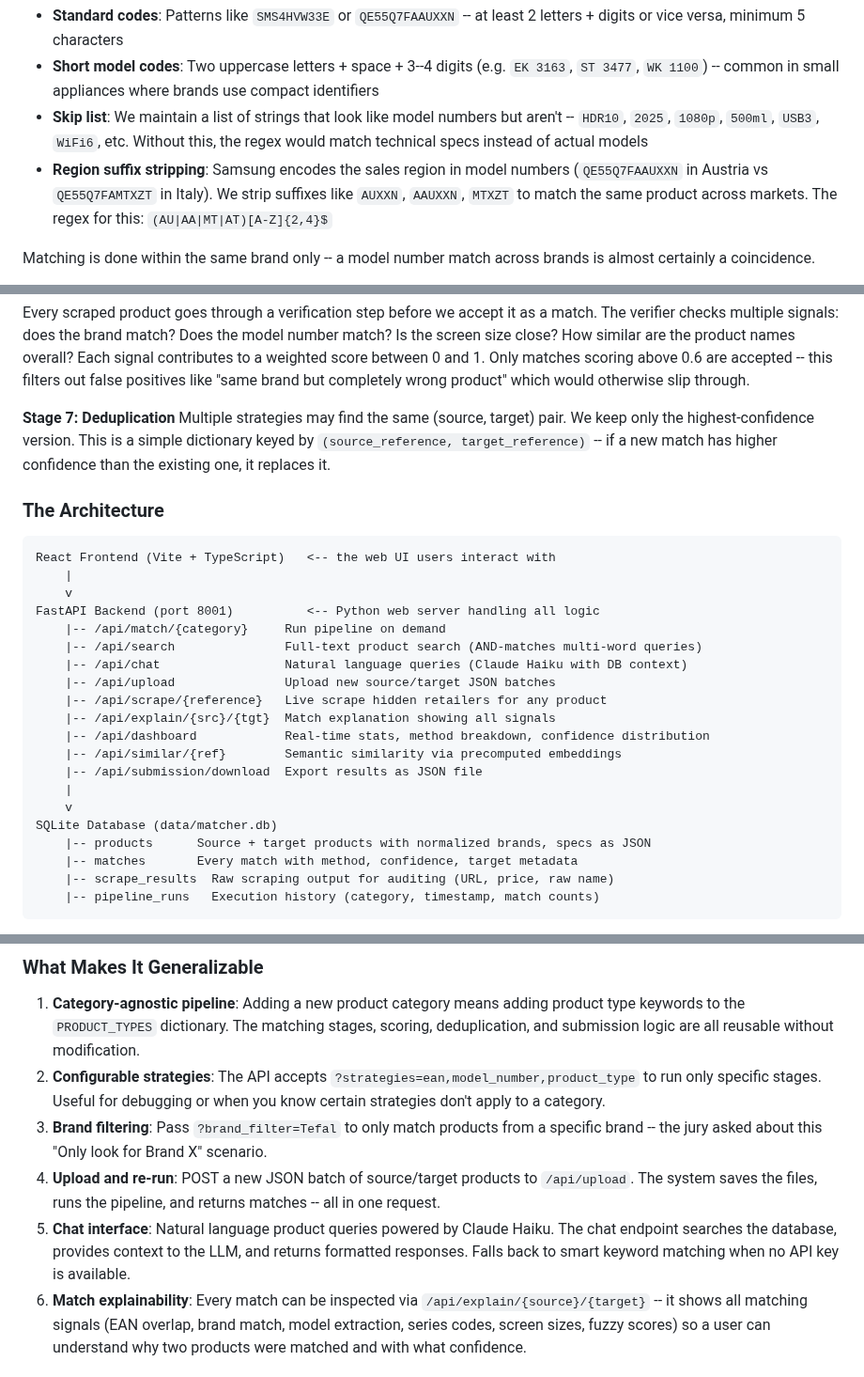
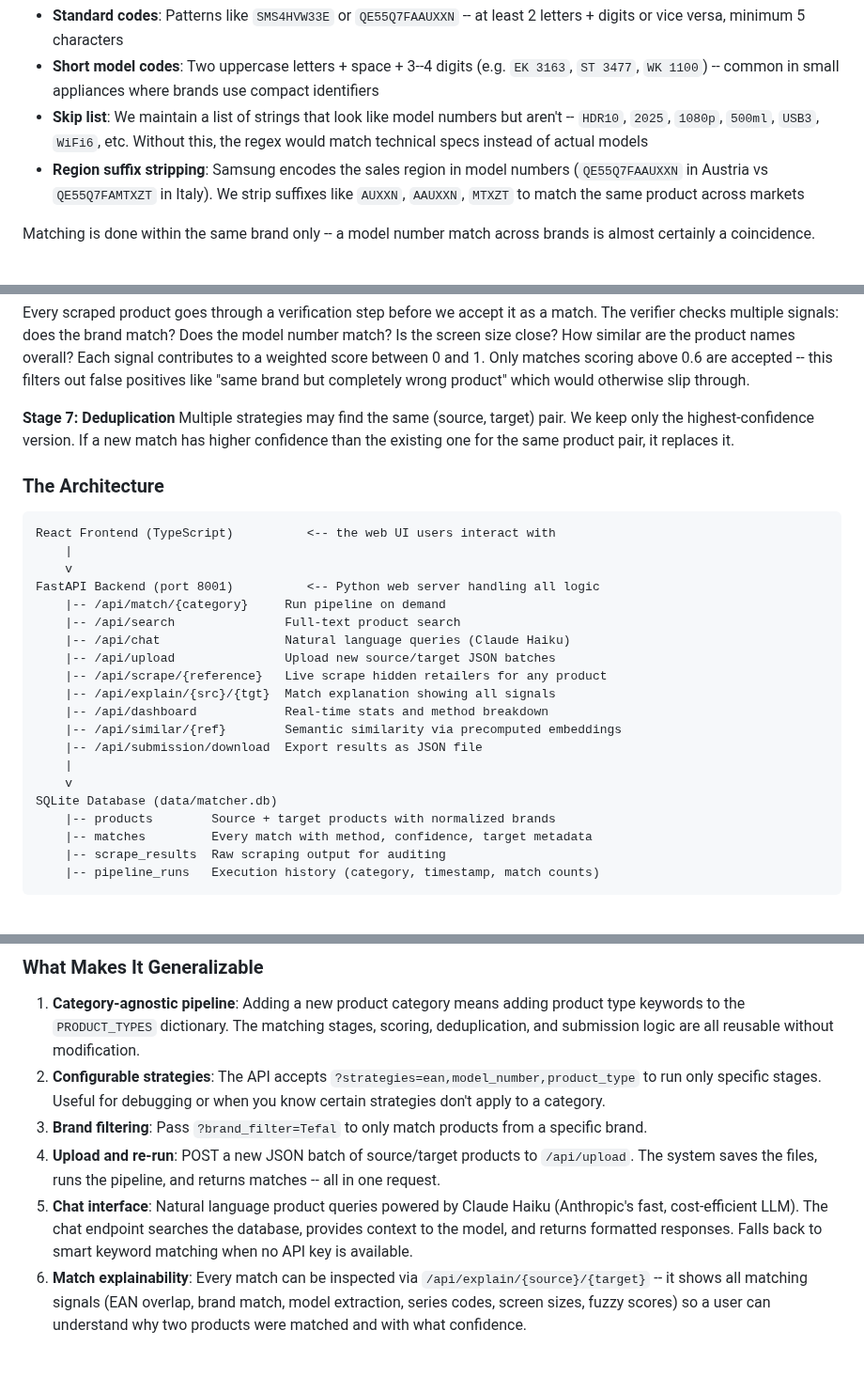
Before and after one commit to dzziyana/Zenline-Project, a Markdown page: PITCH.md, 3 parts joined by grey strips. Shown at 94% size. Drawn GitHub-style.

Commit message:
Consolidate pitch and demo script into PITCH.md

````diff
--- a/PITCH.md
+++ b/PITCH.md
@@ -19,7 +30,7 @@ We extract model numbers from messy product names using carefully tuned regex pa
 - **Standard codes**: Patterns like `SMS4HVW33E` or `QE55Q7FAAUXXN` -- at least 2 letters + digits or vice versa, minimum 5 characters
 - **Short model codes**: Two uppercase letters + space + 3--4 digits (e.g. `EK 3163`, `ST 3477`, `WK 1100`) -- common in small appliances where brands use compact identifiers
 - **Skip list**: We maintain a list of strings that look like model numbers but aren't -- `HDR10`, `2025`, `1080p`, `500ml`, `USB3`, `WiFi6`, etc. Without this, the regex would match technical specs instead of actual models
-- **Region suffix stripping**: Samsung encodes the sales region in model numbers (`QE55Q7FAAUXXN` in Austria vs `QE55Q7FAMTXZT` in Italy). We strip suffixes like `AUXXN`, `AAUXXN`, `MTXZT` to match the same product across markets. The regex for this: `(AU|AA|MT|AT)[A-Z]{2,4}$`
+- **Region suffix stripping**: Samsung encodes the sales region in model numbers (`QE55Q7FAAUXXN` in Austria vs `QE55Q7FAMTXZT` in Italy). We strip suffixes like `AUXXN`, `AAUXXN`, `MTXZT` to match the same product across markets
 
 Matching is done within the same brand only -- a model number match across brands is almost certainly a coincidence.
 
@@ -54,30 +65,30 @@ Four competitor websites aren't in the provided target pool -- we have to visit
 Every scraped product goes through a verification step before we accept it as a match. The verifier checks multiple signals: does the brand match? Does the model number match? Is the screen size close? How similar are the product names overall? Each signal contributes to a weighted score between 0 and 1. Only matches scoring above 0.6 are accepted -- this filters out false positives like "same brand but completely wrong product" which would otherwise slip through.
 
 **Stage 7: Deduplication**
-Multiple strategies may find the same (source, target) pair. We keep only the highest-confidence version. This is a simple dictionary keyed by `(source_reference, target_reference)` -- if a new match has higher confidence than the existing one, it replaces it.
+Multiple strategies may find the same (source, target) pair. We keep only the highest-confidence version. If a new match has higher confidence than the existing one for the same product pair, it replaces it.
 
 ### The Architecture
 
 ```
-React Frontend (Vite + TypeScript)   <-- the web UI users interact with
+React Frontend (TypeScript)          <-- the web UI users interact with
     |
     v
 FastAPI Backend (port 8001)          <-- Python web server handling all logic
     |-- /api/match/{category}     Run pipeline on demand
-    |-- /api/search               Full-text product search (AND-matches multi-word queries)
-    |-- /api/chat                 Natural language queries (Claude Haiku with DB context)
+    |-- /api/search               Full-text product search
+    |-- /api/chat                 Natural language queries (Claude Haiku)
     |-- /api/upload               Upload new source/target JSON batches
     |-- /api/scrape/{reference}   Live scrape hidden retailers for any product
     |-- /api/explain/{src}/{tgt}  Match explanation showing all signals
-    |-- /api/dashboard            Real-time stats, method breakdown, confidence distribution
+    |-- /api/dashboard            Real-time stats and method breakdown
     |-- /api/similar/{ref}        Semantic similarity via precomputed embeddings
     |-- /api/submission/download  Export results as JSON file
     |
     v
 SQLite Database (data/matcher.db)
-    |-- products      Source + target products with normalized brands, specs as JSON
-    |-- matches       Every match with method, confidence, target metadata
-    |-- scrape_results  Raw scraping output for auditing (URL, price, raw name)
+    |-- products        Source + target products with normalized brands
+    |-- matches         Every match with method, confidence, target metadata
+    |-- scrape_results  Raw scraping output for auditing
     |-- pipeline_runs   Execution history (category, timestamp, match counts)
 ```
 
@@ -87,9 +98,9 @@ The frontend communicates with the backend via a REST API (a standard web interf
 
 1. **Category-agnostic pipeline**: Adding a new product category means adding product type keywords to the `PRODUCT_TYPES` dictionary. The matching stages, scoring, deduplication, and submission logic are all reusable without modification.
 2. **Configurable strategies**: The API accepts `?strategies=ean,model_number,product_type` to run only specific stages. Useful for debugging or when you know certain strategies don't apply to a category.
-3. **Brand filtering**: Pass `?brand_filter=Tefal` to only match products from a specific brand -- the jury asked about this "Only look for Brand X" scenario.
+3. **Brand filtering**: Pass `?brand_filter=Tefal` to only match products from a specific brand.
 4. **Upload and re-run**: POST a new JSON batch of source/target products to `/api/upload`. The system saves the files, runs the pipeline, and returns matches -- all in one request.
-5. **Chat interface**: Natural language product queries powered by Claude Haiku. The chat endpoint searches the database, provides context to the LLM, and returns formatted responses. Falls back to smart keyword matching when no API key is available.
+5. **Chat interface**: Natural language product queries powered by Claude Haiku (Anthropic's fast, cost-efficient LLM). The chat endpoint searches the database, provides context to the model, and returns formatted responses. Falls back to smart keyword matching when no API key is available.
 6. **Match explainability**: Every match can be inspected via `/api/explain/{source}/{target}` -- it shows all matching signals (EAN overlap, brand match, model extraction, series codes, screen sizes, fuzzy scores) so a user can understand why two products were matched and with what confidence.
 
 ### Results
````
Also changed, not shown: other parts of PITCH.md (+135 -1 lines).
